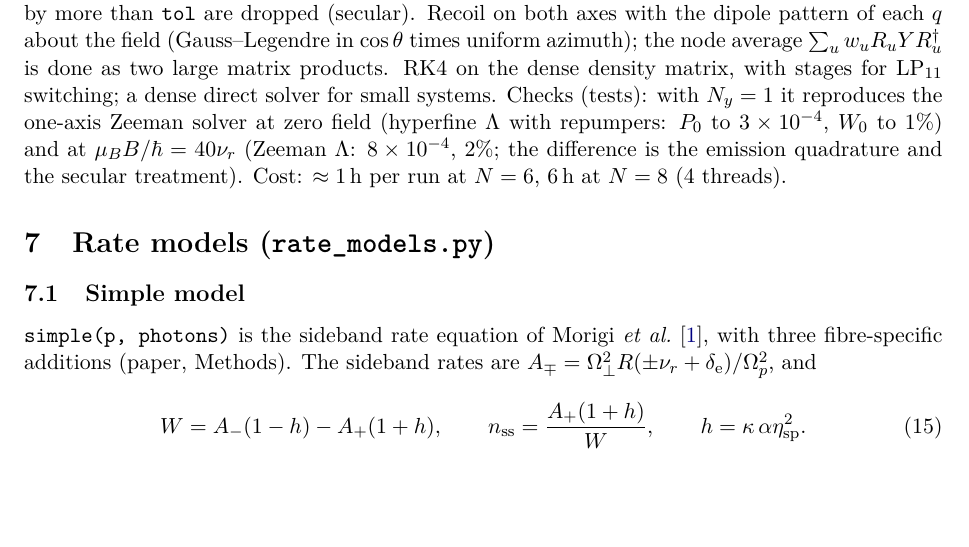
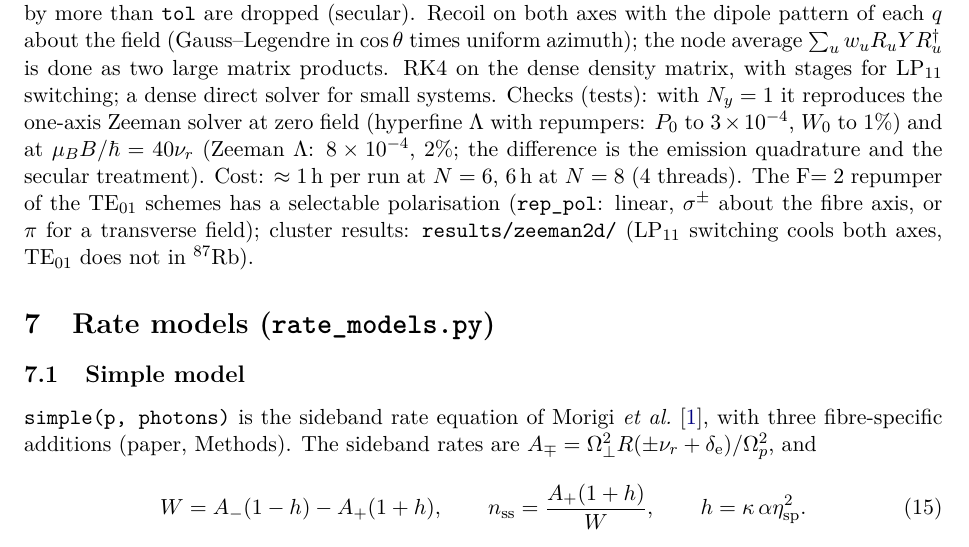
Before and after one commit to Leonardo-Razzai/hcf-eit-cooling, a LaTeX paper (simulation/docs/code_guide.tex): part of page 11 of 17, cut so that both start at the same text, the shorter picture padded with empty space. Compiled offline with pdfLaTeX.

Commit message:
Code guide: repumper polarisation option and 2D Zeeman results
Co-Authored-By: Claude Opus 5.5 <noreply@anthropic.com>

```diff
--- a/simulation/docs/code_guide.tex
+++ b/simulation/docs/code_guide.tex
@@ -331,7 +331,7 @@ $\eta_{\rm sp}\le1$ & 400 & 4 & unconverged & & $\nu_r$ mismatch below $0.9$: us
 \paragraph{Converged results, case A, $s=1$.} $n_{\rm ss}=0.1545$, $W=1614$\,s$^{-1}$ (0.133, 1319\,s$^{-1}$ at $N=20$). Case B is converged at $N=20$. Time evolution from $\langle n\rangle=2$ at $s=0.2$ uses $N=400$, $B=4$.
 
 %=====================================================================
-\paragraph{Both axes with Zeeman structure} (\code{eitsim/zeeman2d.py}, study \code{zeeman2d.py}, run on a cluster: \code{simulation/cluster/README.md}). All 8 ground sublevels $\times(n_x,n_y)$, excited states eliminated. Fields are general: frequency offset, driven ground manifold, and components (Cartesian polarisation, profile LP$_{01}$, $f_p(x)$ or $f_p(y)$), converted to spherical components about the field direction; a TE$_{01}$ probe is $(\hat x,-f_p(y))+(\hat y,f_p(x))$. An excitation path (ground $g$, field $f$, excited $e$) oscillates at $\nu=E_g+\delta_f$ ($E_g=g_Fm\,\mu_BB/\hbar$); paths with equal $\nu$ (within \code{tol}) interfere and form a class, terms between classes are dropped (rotating wave), repumpers are incoherent. One rotating frame $\theta_g$ makes all kept terms static ($\theta_g+\delta_f=\Omega_C$, least squares; the residual is reported and is $\sim10^{-13}$ for all schemes); jump-created coherences between final sublevels whose frames differ by more than \code{tol} are dropped (secular). Recoil on both axes with the dipole pattern of each $q$ about the field (Gauss--Legendre in $\cos\theta$ times uniform azimuth); the node average $\sum_uw_uR_uYR_u^\dagger$ is done as two large matrix products. RK4 on the dense density matrix, with stages for LP$_{11}$ switching; a dense direct solver for small systems. Checks (tests): with $N_y=1$ it reproduces the one-axis Zeeman solver at zero field (hyperfine $\Lambda$ with repumpers: $P_0$ to $3\times10^{-4}$, $W_0$ to 1\%) and at $\mu_BB/\hbar=40\nu_r$ (Zeeman $\Lambda$: $8\times10^{-4}$, 2\%; the difference is the emission quadrature and the secular treatment). Cost: $\approx1$\,h per run at $N=6$, 6\,h at $N=8$ (4 threads).
+\paragraph{Both axes with Zeeman structure} (\code{eitsim/zeeman2d.py}, study \code{zeeman2d.py}, run on a cluster: \code{simulation/cluster/README.md}). All 8 ground sublevels $\times(n_x,n_y)$, excited states eliminated. Fields are general: frequency offset, driven ground manifold, and components (Cartesian polarisation, profile LP$_{01}$, $f_p(x)$ or $f_p(y)$), converted to spherical components about the field direction; a TE$_{01}$ probe is $(\hat x,-f_p(y))+(\hat y,f_p(x))$. An excitation path (ground $g$, field $f$, excited $e$) oscillates at $\nu=E_g+\delta_f$ ($E_g=g_Fm\,\mu_BB/\hbar$); paths with equal $\nu$ (within \code{tol}) interfere and form a class, terms between classes are dropped (rotating wave), repumpers are incoherent. One rotating frame $\theta_g$ makes all kept terms static ($\theta_g+\delta_f=\Omega_C$, least squares; the residual is reported and is $\sim10^{-13}$ for all schemes); jump-created coherences between final sublevels whose frames differ by more than \code{tol} are dropped (secular). Recoil on both axes with the dipole pattern of each $q$ about the field (Gauss--Legendre in $\cos\theta$ times uniform azimuth); the node average $\sum_uw_uR_uYR_u^\dagger$ is done as two large matrix products. RK4 on the dense density matrix, with stages for LP$_{11}$ switching; a dense direct solver for small systems. Checks (tests): with $N_y=1$ it reproduces the one-axis Zeeman solver at zero field (hyperfine $\Lambda$ with repumpers: $P_0$ to $3\times10^{-4}$, $W_0$ to 1\%) and at $\mu_BB/\hbar=40\nu_r$ (Zeeman $\Lambda$: $8\times10^{-4}$, 2\%; the difference is the emission quadrature and the secular treatment). Cost: $\approx1$\,h per run at $N=6$, 6\,h at $N=8$ (4 threads). The F$=2$ repumper of the TE$_{01}$ schemes has a selectable polarisation (\code{rep\_pol}: linear, $\sigma^\pm$ about the fibre axis, or $\pi$ for a transverse field); cluster results: \code{results/zeeman2d/} (LP$_{11}$ switching cools both axes, TE$_{01}$ does not in $^{87}$Rb).
 
 \section{Rate models (\code{rate\_models.py})}
 \label{sec:rates}
```
